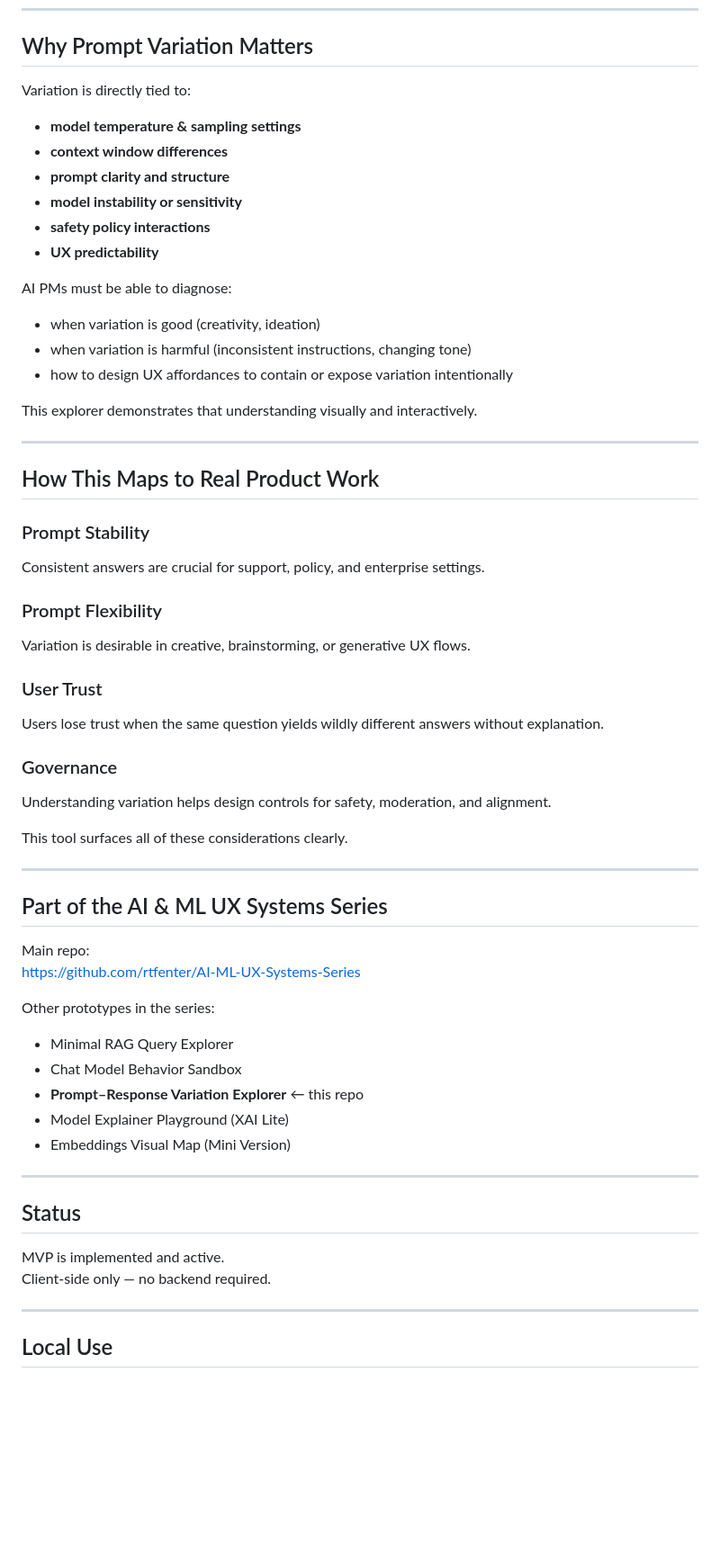
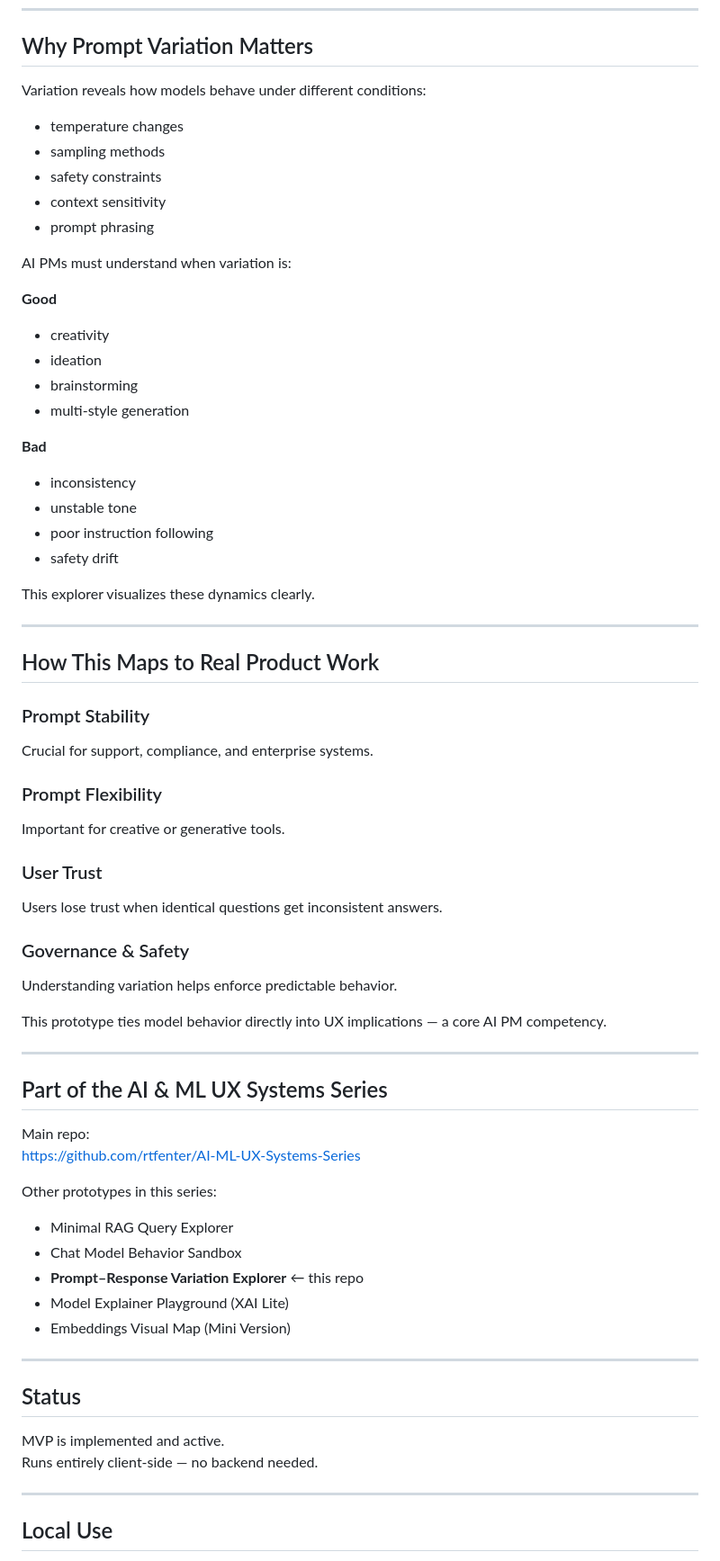
Before and after one commit to rtfenter/Prompt-Response-Variation-Explorer, a Markdown page: README.md, the part around one of its changes. Shown at 90% size. GitHub-like rendering; blank space fills up the shorter version.

```diff
--- a/README.md
+++ b/README.md
@@ -95,40 +88,47 @@ Illustrating how one prompt branches into multiple outputs:
 
 ## Why Prompt Variation Matters
 
-Variation is directly tied to:
+Variation reveals how models behave under different conditions:
 
-- **model temperature & sampling settings**
-- **context window differences**
-- **prompt clarity and structure**
-- **model instability or sensitivity**
-- **safety policy interactions**
-- **UX predictability**
+- temperature changes
+- sampling methods
+- safety constraints
+- context sensitivity
+- prompt phrasing
 
-AI PMs must be able to diagnose:
+AI PMs must understand when variation is:
 
-- when variation is good (creativity, ideation)
-- when variation is harmful (inconsistent instructions, changing tone)
-- how to design UX affordances to contain or expose variation intentionally
+**Good**
+- creativity
+- ideation
+- brainstorming
+- multi-style generation
 
-This explorer demonstrates that understanding visually and interactively.
+**Bad**
+- inconsistency
+- unstable tone
+- poor instruction following
+- safety drift
+
+This explorer visualizes these dynamics clearly.
 
 ---
 
 ## How This Maps to Real Product Work
 
 ### Prompt Stability
-Consistent answers are crucial for support, policy, and enterprise settings.
+Crucial for support, compliance, and enterprise systems.
 
 ### Prompt Flexibility
-Variation is desirable in creative, brainstorming, or generative UX flows.
+Important for creative or generative tools.
 
 ### User Trust
-Users lose trust when the same question yields wildly different answers without explanation.
+Users lose trust when identical questions get inconsistent answers.
 
-### Governance
-Understanding variation helps design controls for safety, moderation, and alignment.
+### Governance & Safety
+Understanding variation helps enforce predictable behavior.
 
-This tool surfaces all of these considerations clearly.
+This prototype ties model behavior directly into UX implications — a core AI PM competency.
 
 ---
 
@@ -137,7 +137,7 @@ This tool surfaces all of these considerations clearly.
 Main repo:
 https://github.com/rtfenter/AI-ML-UX-Systems-Series
 
-Other prototypes in the series:
+Other prototypes in this series:
 
 - Minimal RAG Query Explorer
 - Chat Model Behavior Sandbox
@@ -150,7 +150,7 @@ Other prototypes in the series:
 ## Status
 
 MVP is implemented and active.
-Client-side only — no backend required.
+Runs entirely client-side — no backend needed.
 
 ---
 
```
Also changed, not shown: other parts of README.md (+32 -39 lines).
